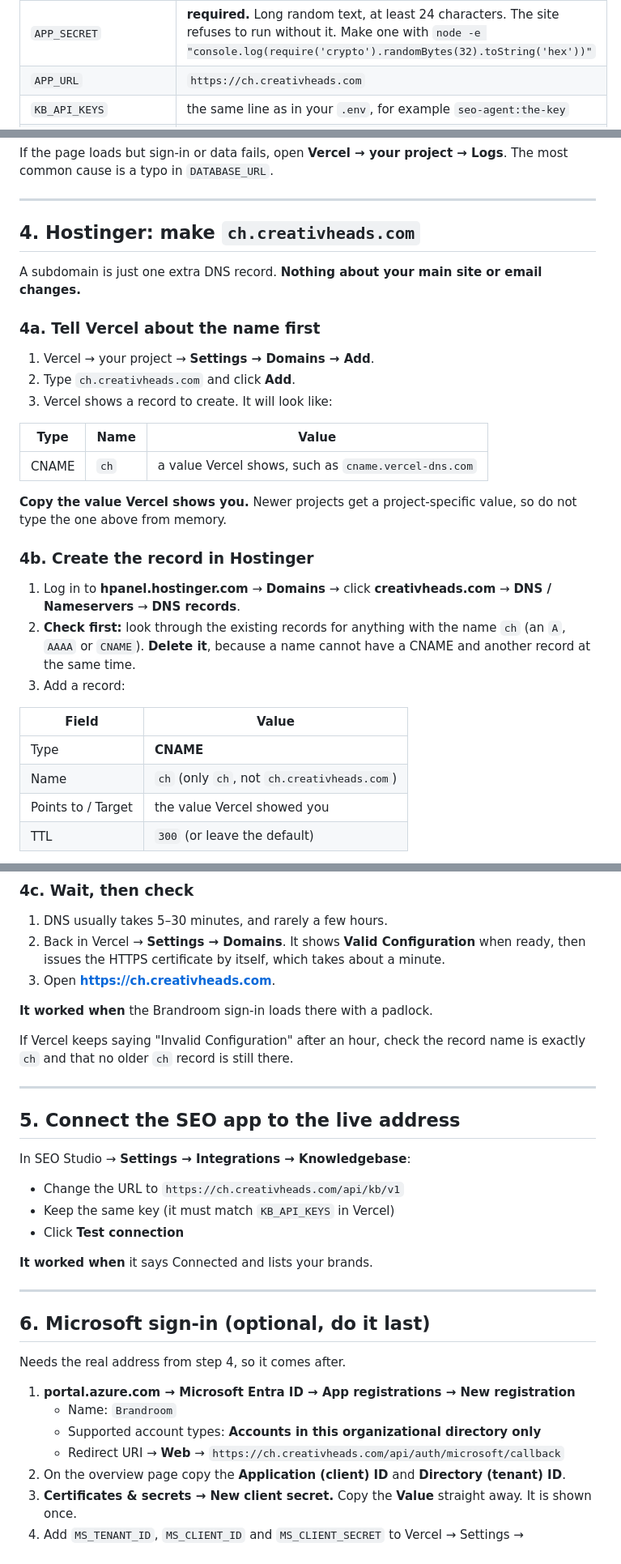
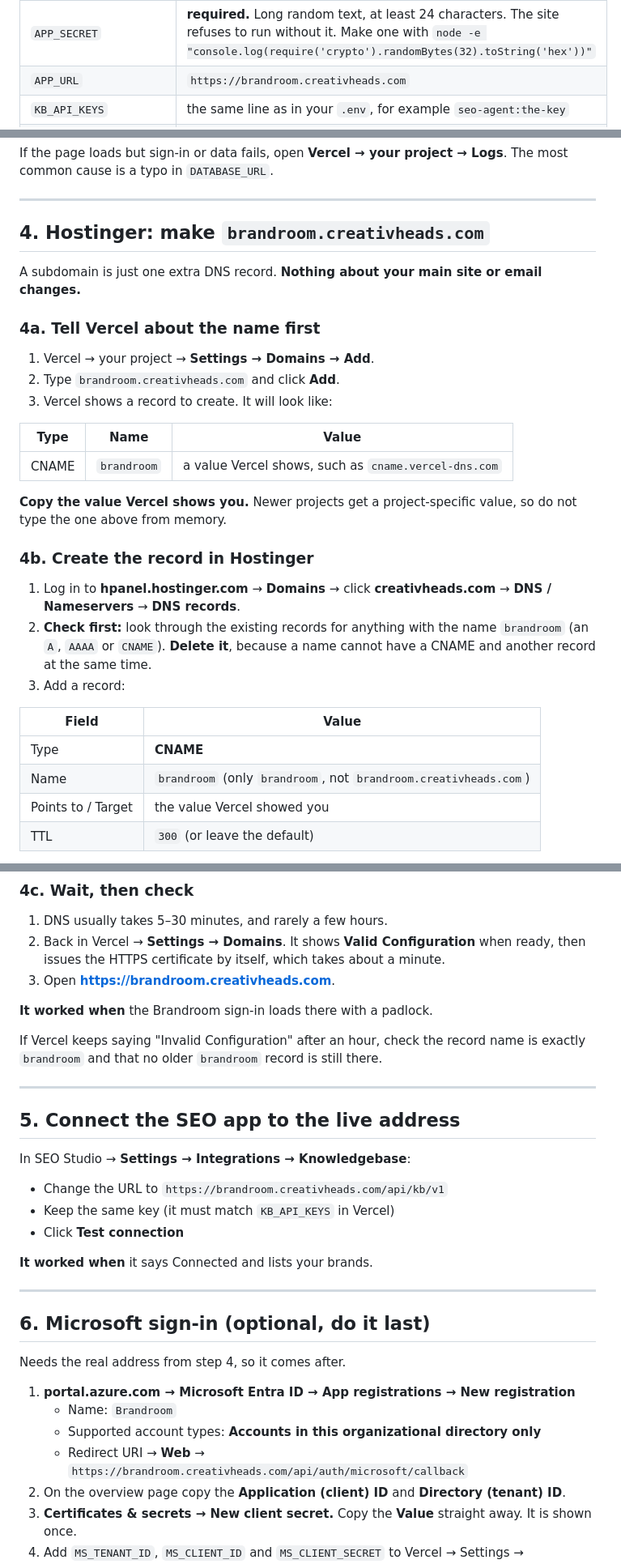
Before and after one commit to CreativHeads/CH-KnowledgeBase, a Markdown page: DEPLOY.md, 3 parts joined by grey strips. Shown at 81% size. GitHub-like rendering.

```diff
--- a/DEPLOY.md
+++ b/DEPLOY.md
@@ -108,7 +108,7 @@ reference images. In Supabase, **Table Editor → clients** shows White Stone.
 | `SUPABASE_SERVICE_KEY` | your service_role key |
 | `SUPABASE_BUCKET` | `brand-refs` |
 | `APP_SECRET` | **required.** Long random text, at least 24 characters. The site refuses to run without it. Make one with `node -e "console.log(require('crypto').randomBytes(32).toString('hex'))"` |
-| `APP_URL` | `https://ch.creativheads.com` |
+| `APP_URL` | `https://brandroom.creativheads.com` |
 | `KB_API_KEYS` | the same line as in your `.env`, for example `seo-agent:the-key` |
 | `MS_TENANT_ID`, `MS_CLIENT_ID`, `MS_CLIENT_SECRET` | add after step 6 |
 | `MS_ALLOWED_DOMAIN` | `creativheads.com` |
@@ -124,18 +124,18 @@ cause is a typo in `DATABASE_URL`.
 
 ---
 
-## 4. Hostinger: make `ch.creativheads.com`
+## 4. Hostinger: make `brandroom.creativheads.com`
 
 A subdomain is just one extra DNS record. **Nothing about your main site or email changes.**
 
 ### 4a. Tell Vercel about the name first
 1. Vercel → your project → **Settings → Domains → Add**.
-2. Type `ch.creativheads.com` and click **Add**.
+2. Type `brandroom.creativheads.com` and click **Add**.
 3. Vercel shows a record to create. It will look like:
 
 | Type | Name | Value |
 |---|---|---|
-| CNAME | `ch` | a value Vercel shows, such as `cname.vercel-dns.com` |
+| CNAME | `brandroom` | a value Vercel shows, such as `cname.vercel-dns.com` |
 
 **Copy the value Vercel shows you.** Newer projects get a project-specific value, so do not type the
 one above from memory.
@@ -143,7 +143,7 @@ one above from memory.
 ### 4b. Create the record in Hostinger
 1. Log in to **hpanel.hostinger.com** → **Domains** → click **creativheads.com** → **DNS / Nameservers**
    → **DNS records**.
-2. **Check first:** look through the existing records for anything with the name `ch`
+2. **Check first:** look through the existing records for anything with the name `brandroom`
    (an `A`, `AAAA` or `CNAME`). **Delete it**, because a name cannot have a CNAME and another
    record at the same time.
 3. Add a record:
@@ -151,7 +151,7 @@ one above from memory.
 | Field | Value |
 |---|---|
 | Type | **CNAME** |
-| Name | `ch` (only `ch`, not `ch.creativheads.com`) |
+| Name | `brandroom` (only `brandroom`, not `brandroom.creativheads.com`) |
 | Points to / Target | the value Vercel showed you |
 | TTL | `300` (or leave the default) |
 
@@ -165,12 +165,12 @@ one above from memory.
 1. DNS usually takes 5–30 minutes, and rarely a few hours.
 2. Back in Vercel → **Settings → Domains**. It shows **Valid Configuration** when ready, then issues the
    HTTPS certificate by itself, which takes about a minute.
-3. Open **https://ch.creativheads.com**.
+3. Open **https://brandroom.creativheads.com**.
 
 **It worked when** the Brandroom sign-in loads there with a padlock.
 
-If Vercel keeps saying "Invalid Configuration" after an hour, check the record name is exactly `ch`
-and that no older `ch` record is still there.
+If Vercel keeps saying "Invalid Configuration" after an hour, check the record name is exactly `brandroom`
+and that no older `brandroom` record is still there.
 
 ---
 
@@ -178,7 +178,7 @@ and that no older `ch` record is still there.
 
 In SEO Studio → **Settings → Integrations → Knowledgebase**:
 
-- Change the URL to `https://ch.creativheads.com/api/kb/v1`
+- Change the URL to `https://brandroom.creativheads.com/api/kb/v1`
 - Keep the same key (it must match `KB_API_KEYS` in Vercel)
 - Click **Test connection**
 
@@ -193,7 +193,7 @@ Needs the real address from step 4, so it comes after.
 1. **portal.azure.com → Microsoft Entra ID → App registrations → New registration**
    - Name: `Brandroom`
    - Supported account types: **Accounts in this organizational directory only**
-   - Redirect URI → **Web** → `https://ch.creativheads.com/api/auth/microsoft/callback`
+   - Redirect URI → **Web** → `https://brandroom.creativheads.com/api/auth/microsoft/callback`
 2. On the overview page copy the **Application (client) ID** and **Directory (tenant) ID**.
 3. **Certificates & secrets → New client secret.** Copy the **Value** straight away. It is shown once.
 4. Add `MS_TENANT_ID`, `MS_CLIENT_ID` and `MS_CLIENT_SECRET` to Vercel → Settings → Environment
```
Also changed, not shown: other parts of DEPLOY.md (+4 -4 lines), README.md (+2 -2 lines).
